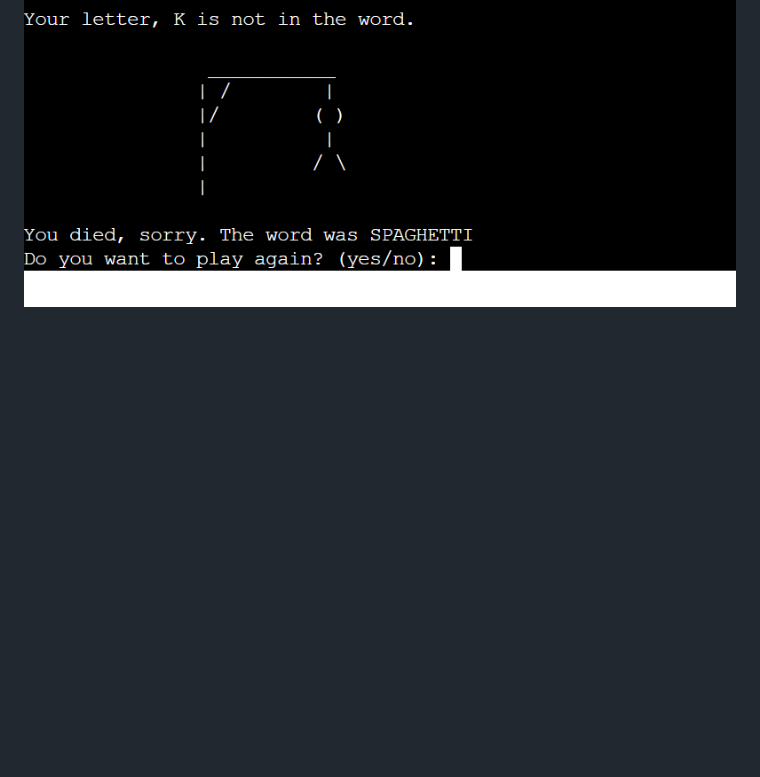
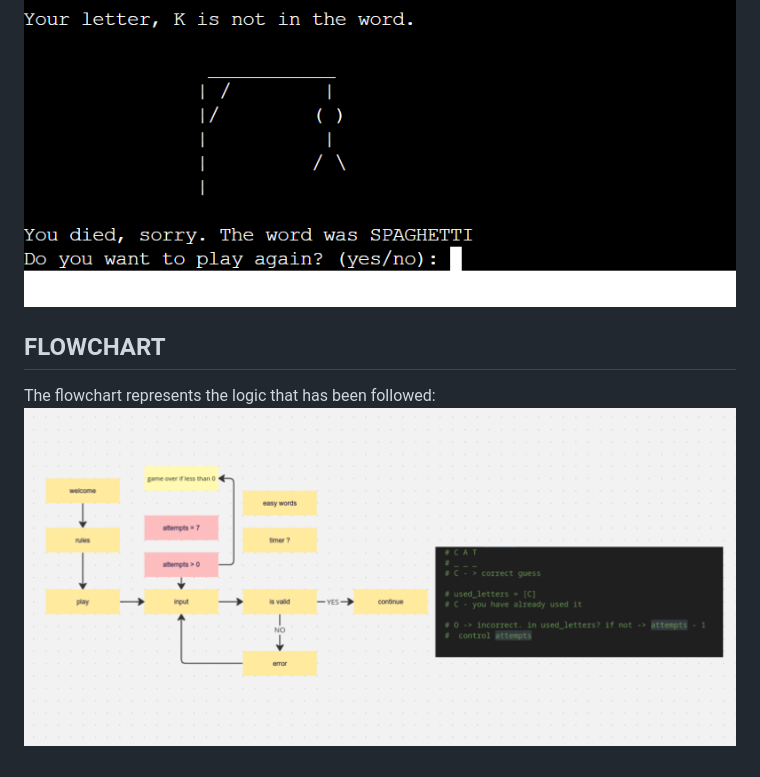
Before and after one commit to Melisaavr/hang-man, a Markdown page: README.md, the part around the change. Rendered like a GitHub page; pictures changed too: images/flowchart.png (added); blank space fills up the shorter version.

```diff
--- a/README.md
+++ b/README.md
@@ -26,3 +26,7 @@ When the user wins, there is a text telling them so. They then can choose if the
 ![Alt text](<images/features 3.png>)
 The user is notified that they have no more lives left and the hangman is fully formed to support the text. They can again choose to play or quit the next round.
 ![Alt text](<images/features 4.png>)
+
+## FLOWCHART
+The flowchart represents the logic that has been followed:
+![Alt text](images/flowchart.png)
```
Also changed, not shown: 1 other file.
